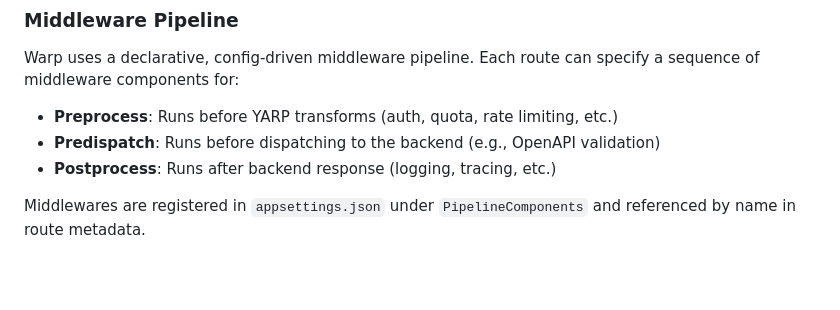
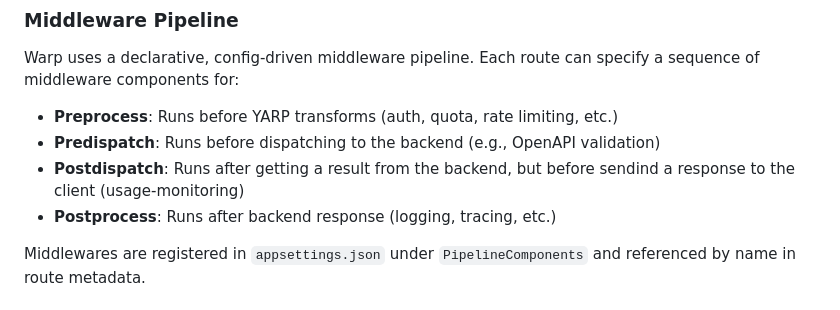
Before and after one commit to aniongithub/warp, a Markdown page: README.md, the part around the change. Rendered like a GitHub page; blank space fills up the shorter version.

Commit message:
Clarify middleware pipeline description by adding details about the Postdispatch phase

```diff
--- a/README.md
+++ b/README.md
@@ -18,6 +18,7 @@ Warp uses a declarative, config-driven middleware pipeline. Each route can speci
 
 - **Preprocess**: Runs before YARP transforms (auth, quota, rate limiting, etc.)
 - **Predispatch**: Runs before dispatching to the backend (e.g., OpenAPI validation)
+- **Postdispatch**: Runs after getting a result from the backend, but before sendind a response to the client (usage-monitoring)
 - **Postprocess**: Runs after backend response (logging, tracing, etc.)
 
 Middlewares are registered in `appsettings.json` under `PipelineComponents` and referenced by name in route metadata.
```
